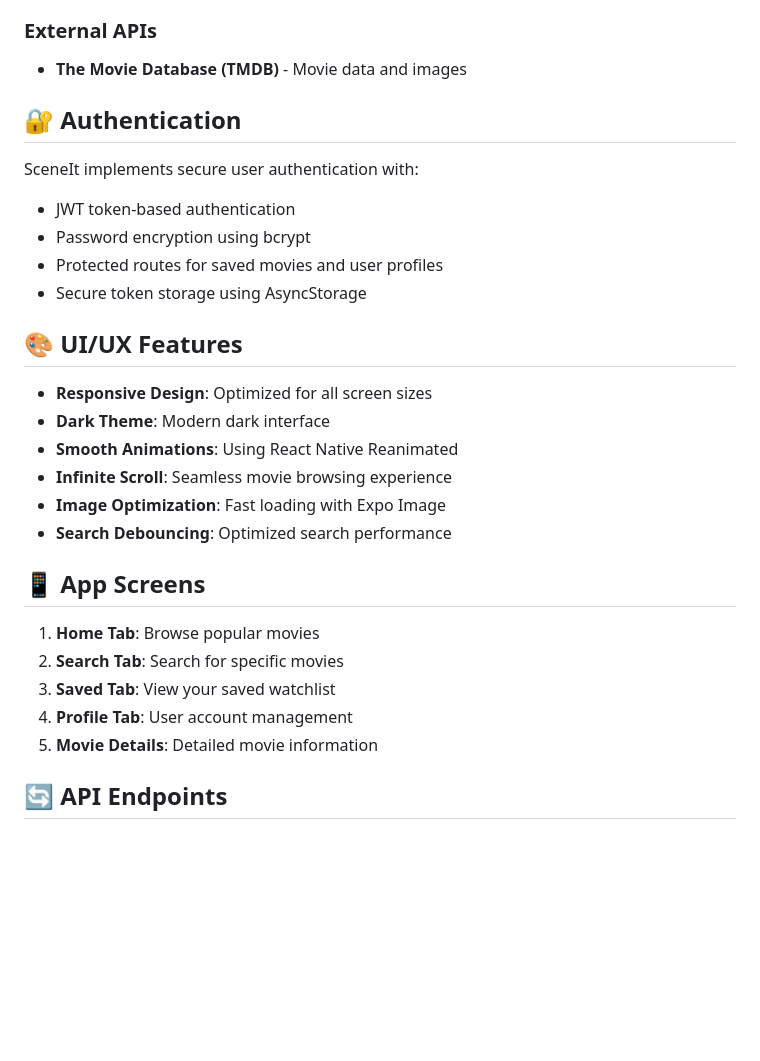
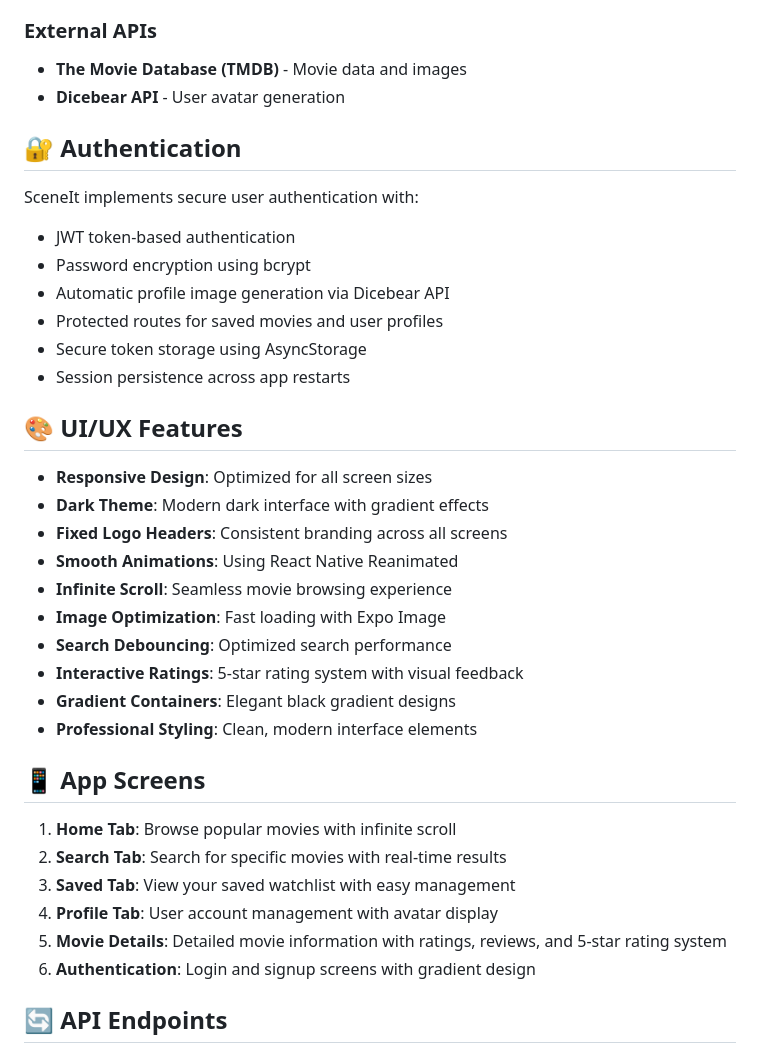
Before and after one commit to Shawon00s/SceneIt, a Markdown page: README.md, the part around the change printed below. Rendered like a GitHub page; blank space fills up the shorter version.

```diff
--- a/README.md
+++ b/README.md
@@ -178,31 +192,39 @@ npm run dev        # Start development server with nodemon
 
 ### External APIs
 - **The Movie Database (TMDB)** - Movie data and images
+- **Dicebear API** - User avatar generation
 
 ## 🔐 Authentication
 
 SceneIt implements secure user authentication with:
 - JWT token-based authentication
 - Password encryption using bcrypt
+- Automatic profile image generation via Dicebear API
 - Protected routes for saved movies and user profiles
 - Secure token storage using AsyncStorage
+- Session persistence across app restarts
 
 ## 🎨 UI/UX Features
 
 - **Responsive Design**: Optimized for all screen sizes
-- **Dark Theme**: Modern dark interface
+- **Dark Theme**: Modern dark interface with gradient effects
+- **Fixed Logo Headers**: Consistent branding across all screens
 - **Smooth Animations**: Using React Native Reanimated
 - **Infinite Scroll**: Seamless movie browsing experience
 - **Image Optimization**: Fast loading with Expo Image
 - **Search Debouncing**: Optimized search performance
+- **Interactive Ratings**: 5-star rating system with visual feedback
+- **Gradient Containers**: Elegant black gradient designs
+- **Professional Styling**: Clean, modern interface elements
 
 ## 📱 App Screens
 
-1. **Home Tab**: Browse popular movies
-2. **Search Tab**: Search for specific movies
-3. **Saved Tab**: View your saved watchlist
-4. **Profile Tab**: User account management
-5. **Movie Details**: Detailed movie information
+1. **Home Tab**: Browse popular movies with infinite scroll
+2. **Search Tab**: Search for specific movies with real-time results
+3. **Saved Tab**: View your saved watchlist with easy management
+4. **Profile Tab**: User account management with avatar display
+5. **Movie Details**: Detailed movie information with ratings, reviews, and 5-star rating system
+6. **Authentication**: Login and signup screens with gradient design
 
 ## 🔄 API Endpoints
 
```
Also changed, not shown: other parts of README.md (+22 -6 lines), mobile/README.md (deleted, +0 -79 lines).
